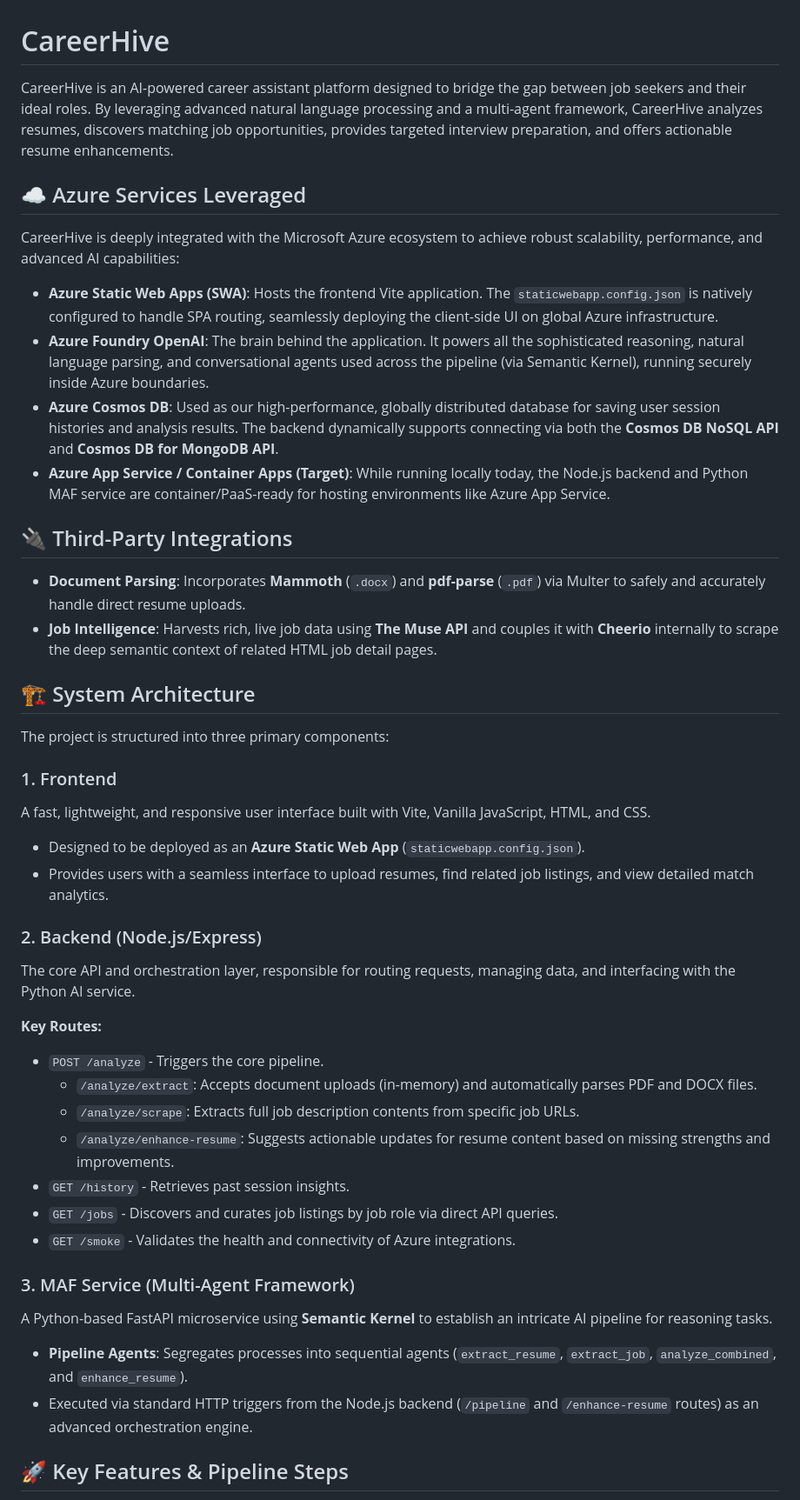
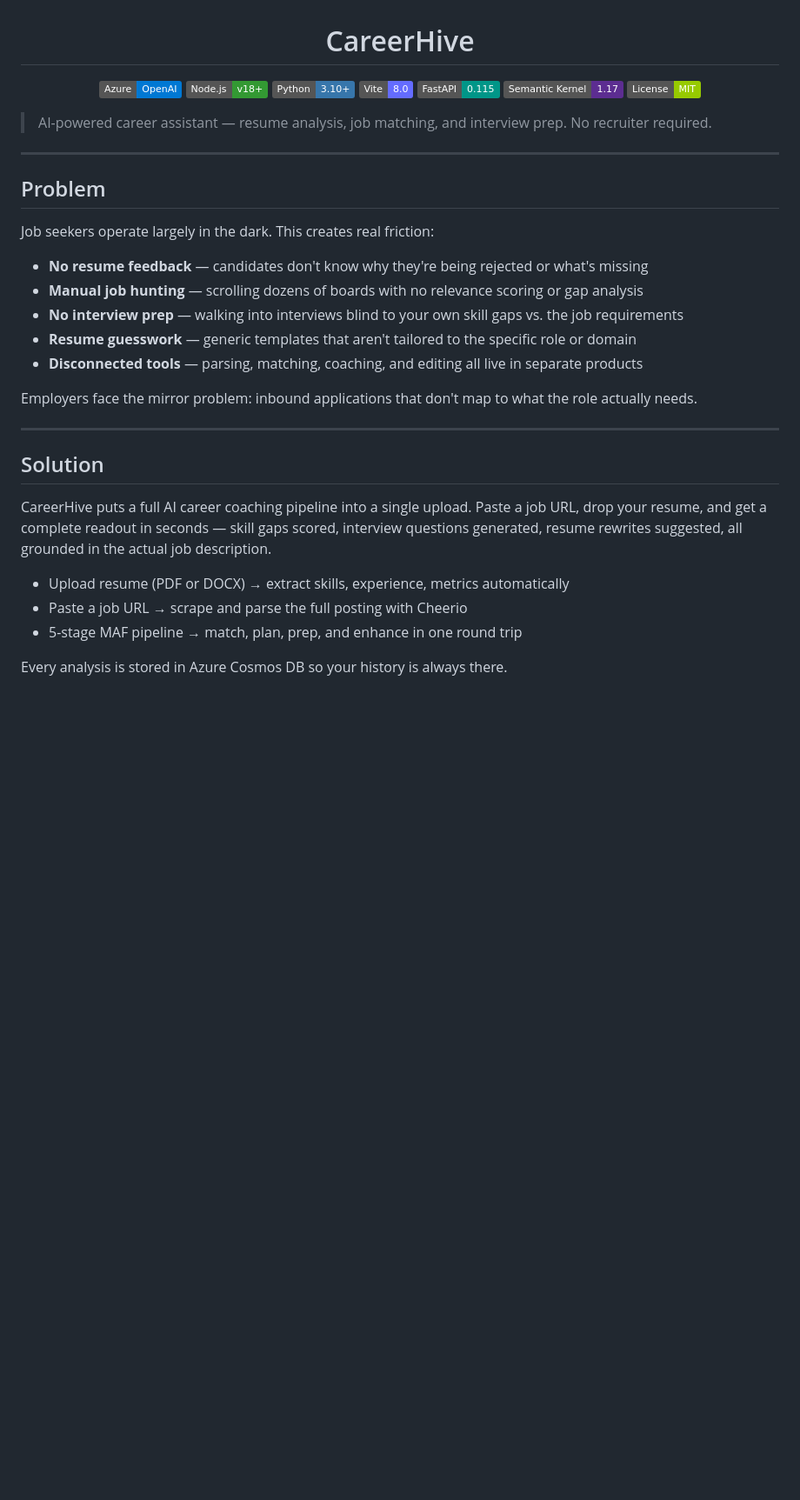
Before and after one commit to kloowi/cwbproj, a Markdown page: README.md, the part around one of its changes. Shown at 87% size. GitHub-like rendering; badges without logos; blank space fills up the shorter version.

```diff
--- a/README.md
+++ b/README.md
@@ -1,46 +3,40 @@
 # CareerHive
 
-CareerHive is an AI-powered career assistant platform designed to bridge the gap between job seekers and their ideal roles. By leveraging advanced natural language processing and a multi-agent framework, CareerHive analyzes resumes, discovers matching job opportunities, provides targeted interview preparation, and offers actionable resume enhancements.
+![Azure](https://img.shields.io/badge/Azure-OpenAI-0078D4?logo=microsoftazure&logoColor=white)
+![Node.js](https://img.shields.io/badge/Node.js-v18%2B-339933?logo=nodedotjs&logoColor=white)
+![Python](https://img.shields.io/badge/Python-3.10%2B-3776AB?logo=python&logoColor=white)
+![Vite](https://img.shields.io/badge/Vite-8.0-646CFF?logo=vite&logoColor=white)
+![FastAPI](https://img.shields.io/badge/FastAPI-0.115-009688?logo=fastapi&logoColor=white)
+![Semantic Kernel](https://img.shields.io/badge/Semantic%20Kernel-1.17-5C2D91?logo=microsoft&logoColor=white)
+![License](https://img.shields.io/badge/License-MIT-green)
 
-## ☁️ Azure Services Leveraged
+</div>
 
-CareerHive is deeply integrated with the Microsoft Azure ecosystem to achieve robust scalability, performance, and advanced AI capabilities:
+> AI-powered career assistant — resume analysis, job matching, and interview prep. No recruiter required.
 
-* **Azure Static Web Apps (SWA)**: Hosts the frontend Vite application. The `staticwebapp.config.json` is natively configured to handle SPA routing, seamlessly deploying the client-side UI on global Azure infrastructure.
-* **Azure Foundry OpenAI**: The brain behind the application. It powers all the sophisticated reasoning, natural language parsing, and conversational agents used across the pipeline (via Semantic Kernel), running securely inside Azure boundaries.
-* **Azure Cosmos DB**: Used as our high-performance, globally distributed database for saving user session histories and analysis results. The backend dynamically supports connecting via both the **Cosmos DB NoSQL API** and **Cosmos DB for MongoDB API**.
-* **Azure App Service / Container Apps (Target)**: While running locally today, the Node.js backend and Python MAF service are container/PaaS-ready for hosting environments like Azure App Service.
+---
 
-## 🔌 Third-Party Integrations
+## Problem
 
-* **Document Parsing**: Incorporates **Mammoth** (`.docx`) and **pdf-parse** (`.pdf`) via Multer to safely and accurately handle direct resume uploads.
-* **Job Intelligence**: Harvests rich, live job data using **The Muse API** and couples it with **Cheerio** internally to scrape the deep semantic context of related HTML job detail pages.
+Job seekers operate largely in the dark. This creates real friction:
 
-## 🏗 System Architecture
+- **No resume feedback** — candidates don't know why they're being rejected or what's missing
+- **Manual job hunting** — scrolling dozens of boards with no relevance scoring or gap analysis
+- **No interview prep** — walking into interviews blind to your own skill gaps vs. the job requirements
+- **Resume guesswork** — generic templates that aren't tailored to the specific role or domain
+- **Disconnected tools** — parsing, matching, coaching, and editing all live in separate products
 
-The project is structured into three primary components:
+Employers face the mirror problem: inbound applications that don't map to what the role actually needs.
 
-### 1. Frontend
-A fast, lightweight, and responsive user interface built with Vite, Vanilla JavaScript, HTML, and CSS.
-* Designed to be deployed as an **Azure Static Web App** (`staticwebapp.config.json`).
-* Provides users with a seamless interface to upload resumes, find related job listings, and view detailed match analytics.
+---
 
-### 2. Backend (Node.js/Express)
-The core API and orchestration layer, responsible for routing requests, managing data, and interfacing with the Python AI service.
+## Solution
 
-**Key Routes:**
-* `POST /analyze` - Triggers the core pipeline.
-  * `/analyze/extract`: Accepts document uploads (in-memory) and automatically parses PDF and DOCX files.
-  * `/analyze/scrape`: Extracts full job description contents from specific job URLs.
-  * `/analyze/enhance-resume`: Suggests actionable updates for resume content based on missing strengths and improvements.
-* `GET /history` - Retrieves past session insights.
-* `GET /jobs` - Discovers and curates job listings by job role via direct API queries.
-* `GET /smoke` - Validates the health and connectivity of Azure integrations.
+CareerHive puts a full AI career coaching pipeline into a single upload. Paste a job URL, drop your resume, and get a complete readout in seconds — skill gaps scored, interview questions generated, resume rewrites suggested, all grounded in the actual job description.
 
-### 3. MAF Service (Multi-Agent Framework)
-A Python-based FastAPI microservice using **Semantic Kernel** to establish an intricate AI pipeline for reasoning tasks.
-* **Pipeline Agents**: Segregates processes into sequential agents (`extract_resume`, `extract_job`, `analyze_combined`, and `enhance_resume`).
-* Executed via standard HTTP triggers from the Node.js backend (`/pipeline` and `/enhance-resume` routes) as an advanced orchestration engine.
+- Upload resume (PDF or DOCX) → extract skills, experience, metrics automatically
+- Paste a job URL → scrape and parse the full posting with Cheerio
+- 5-stage MAF pipeline → match, plan, prep, and enhance in one round trip
 
-## 🚀 Key Features & Pipeline Steps
+Every analysis is stored in Azure Cosmos DB so your history is always there.
 
```
Also changed, not shown: other parts of README.md (+140 -15 lines).
